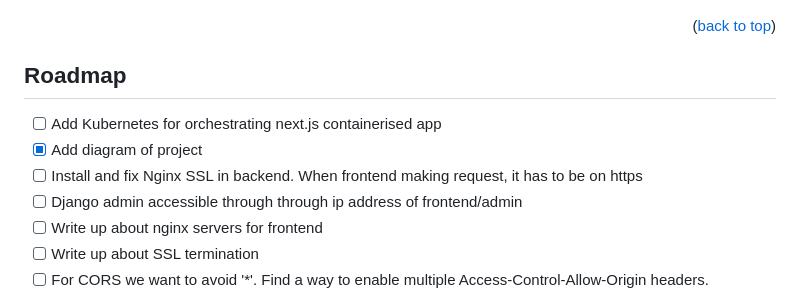
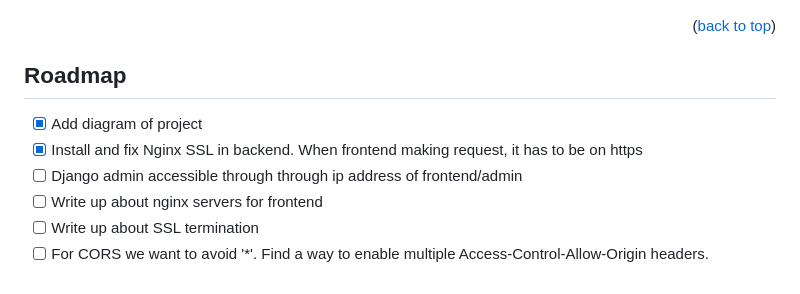
Before and after one commit to Nimzyow/ansible-infra-project, a Markdown page: README.md, the part around the change. GitHub-like rendering.

Commit message:
amend readme

```diff
--- a/README.md
+++ b/README.md
@@ -166,9 +166,8 @@ You should see a next.js we application that can successfully communicate with t
 <!-- ROADMAP -->
 ## Roadmap
 
-- [ ] Add Kubernetes for orchestrating next.js containerised app
 - [x] Add diagram of project
-- [ ] Install and fix Nginx SSL in backend. When frontend making request, it has to be on https
+- [x] Install and fix Nginx SSL in backend. When frontend making request, it has to be on https
 - [ ] Django admin accessible through through ip address of frontend/admin
 - [ ] Write up about nginx servers for frontend
 - [ ] Write up about SSL termination
```
